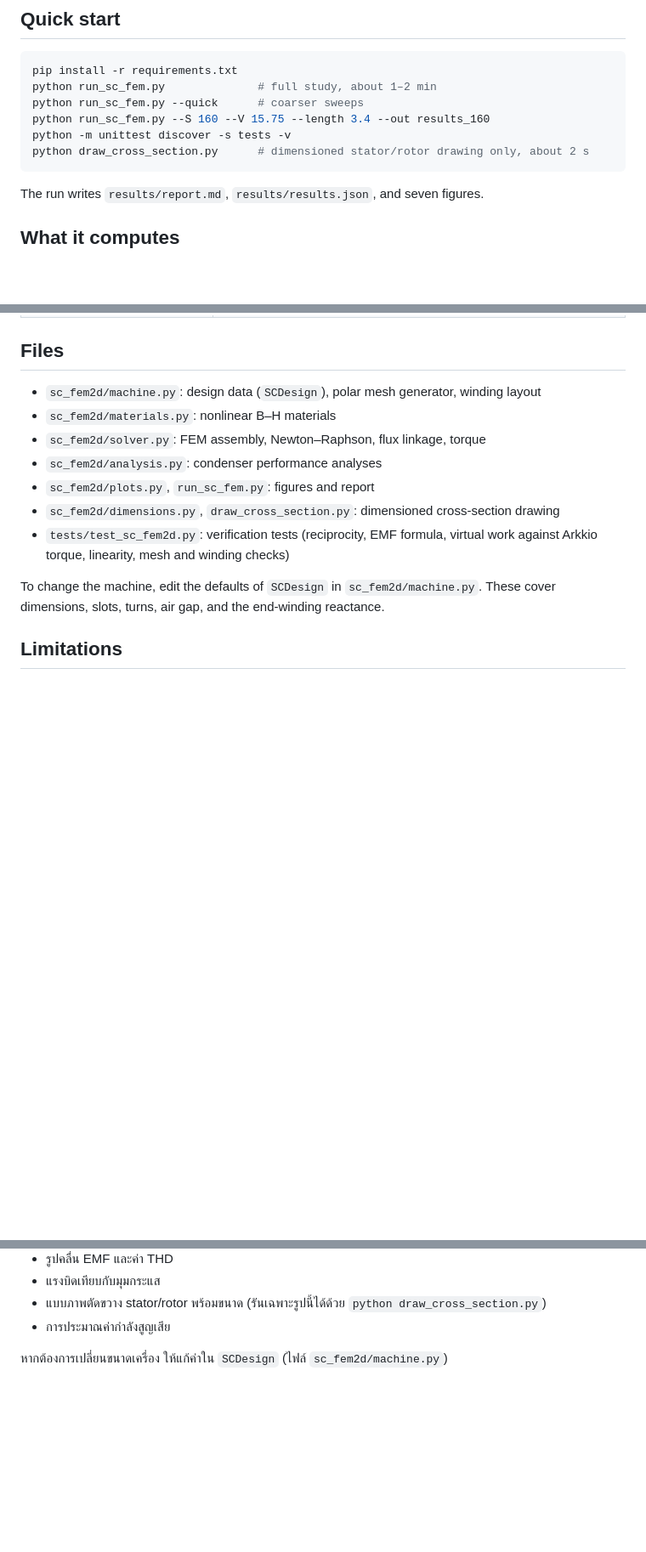
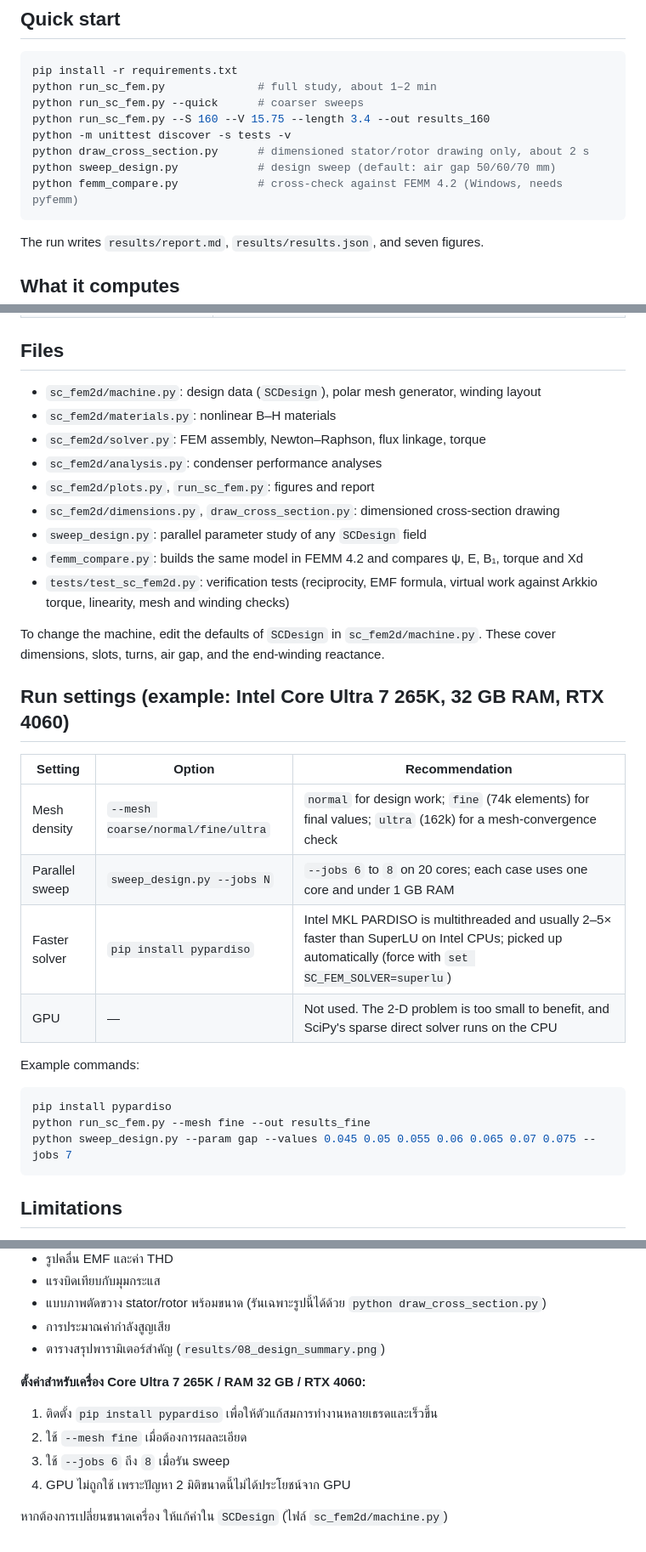
Before and after one commit to ssupanat45b/Liang-Claude, a Markdown page: README_SC_FEM.md, 3 parts joined by grey strips. Shown at 85% size. Rendered like a GitHub page; blank space fills up the shorter version.

````diff
--- a/README_SC_FEM.md
+++ b/README_SC_FEM.md
@@ -14,6 +14,8 @@ python run_sc_fem.py --quick      # coarser sweeps
 python run_sc_fem.py --S 160 --V 15.75 --length 3.4 --out results_160
 python -m unittest discover -s tests -v
 python draw_cross_section.py      # dimensioned stator/rotor drawing only, about 2 s
+python sweep_design.py            # design sweep (default: air gap 50/60/70 mm)
+python femm_compare.py            # cross-check against FEMM 4.2 (Windows, needs pyfemm)
 ```
 
 The run writes `results/report.md`, `results/results.json`, and seven figures.
@@ -39,10 +41,29 @@ The run writes `results/report.md`, `results/results.json`, and seven figures.
 * `sc_fem2d/analysis.py`: condenser performance analyses
 * `sc_fem2d/plots.py`, `run_sc_fem.py`: figures and report
 * `sc_fem2d/dimensions.py`, `draw_cross_section.py`: dimensioned cross-section drawing
+* `sweep_design.py`: parallel parameter study of any `SCDesign` field
+* `femm_compare.py`: builds the same model in FEMM 4.2 and compares ψ, E, B₁, torque and Xd
 * `tests/test_sc_fem2d.py`: verification tests (reciprocity, EMF formula, virtual work against Arkkio torque, linearity, mesh and winding checks)
 
 To change the machine, edit the defaults of `SCDesign` in `sc_fem2d/machine.py`.
 These cover dimensions, slots, turns, air gap, and the end-winding reactance.
+
+## Run settings (example: Intel Core Ultra 7 265K, 32 GB RAM, RTX 4060)
+
+| Setting | Option | Recommendation |
+|---|---|---|
+| Mesh density | `--mesh coarse/normal/fine/ultra` | `normal` for design work; `fine` (74k elements) for final values; `ultra` (162k) for a mesh-convergence check |
+| Parallel sweep | `sweep_design.py --jobs N` | `--jobs 6` to `8` on 20 cores; each case uses one core and under 1 GB RAM |
+| Faster solver | `pip install pypardiso` | Intel MKL PARDISO is multithreaded and usually 2–5× faster than SuperLU on Intel CPUs; picked up automatically (force with `set SC_FEM_SOLVER=superlu`) |
+| GPU | — | Not used. The 2-D problem is too small to benefit, and SciPy's sparse direct solver runs on the CPU |
+
+Example commands:
+
+```bash
+pip install pypardiso
+python run_sc_fem.py --mesh fine --out results_fine
+python sweep_design.py --param gap --values 0.045 0.05 0.055 0.06 0.065 0.07 0.075 --jobs 7
+```
 
 ## Limitations
 
@@ -68,5 +89,13 @@ the line-to-line voltage.
 * แรงบิดเทียบกับมุมกระแส
 * แบบภาพตัดขวาง stator/rotor พร้อมขนาด (รันเฉพาะรูปนี้ได้ด้วย `python draw_cross_section.py`)
 * การประมาณค่ากำลังสูญเสีย
+* ตารางสรุปพารามิเตอร์สำคัญ (`results/08_design_summary.png`)
+
+**ตั้งค่าสำหรับเครื่อง Core Ultra 7 265K / RAM 32 GB / RTX 4060:**
+
+1. ติดตั้ง `pip install pypardiso` เพื่อให้ตัวแก้สมการทำงานหลายเธรดและเร็วขึ้น
+2. ใช้ `--mesh fine` เมื่อต้องการผลละเอียด
+3. ใช้ `--jobs 6` ถึง `8` เมื่อรัน sweep
+4. GPU ไม่ถูกใช้ เพราะปัญหา 2 มิติขนาดนี้ไม่ได้ประโยชน์จาก GPU
 
 หากต้องการเปลี่ยนขนาดเครื่อง ให้แก้ค่าใน `SCDesign` (ไฟล์ `sc_fem2d/machine.py`)
````
Also changed, not shown: results/report.md (+3 -1 lines), results_sweep/sweep_gap.md (added, +11 -0 lines), results/08_design_summary.png (added), results_sweep/sweep_gap.png (added), 11 other files.
